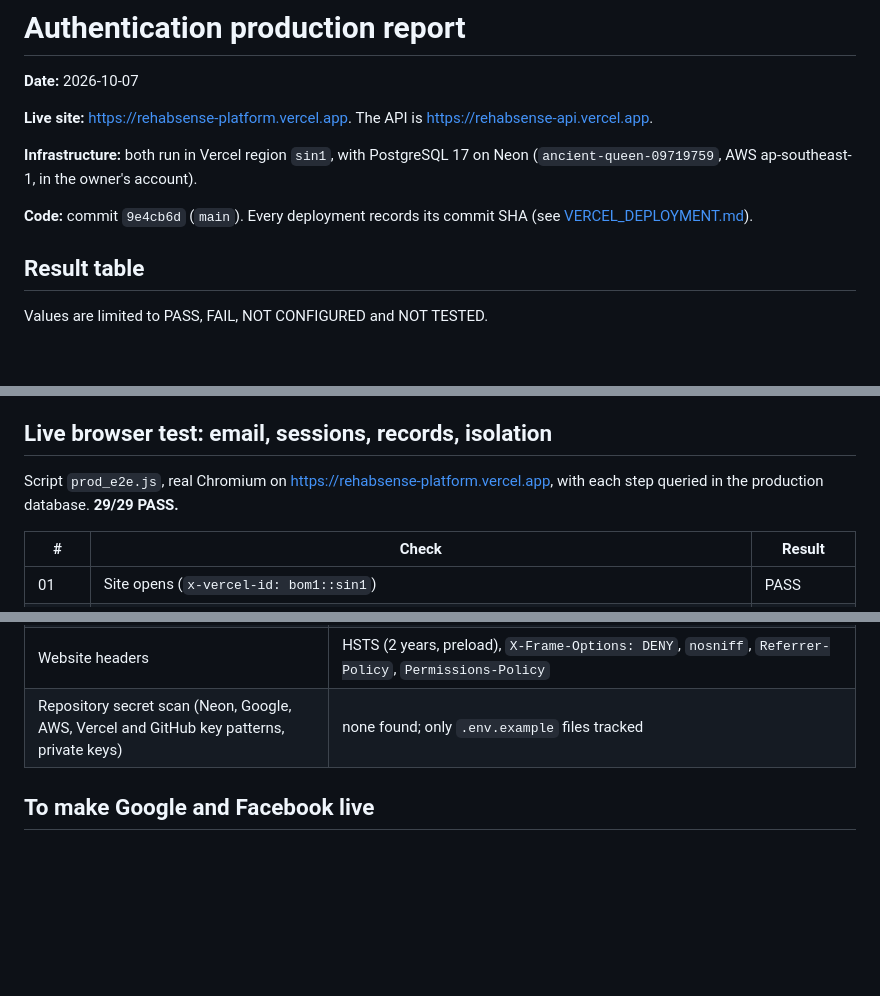
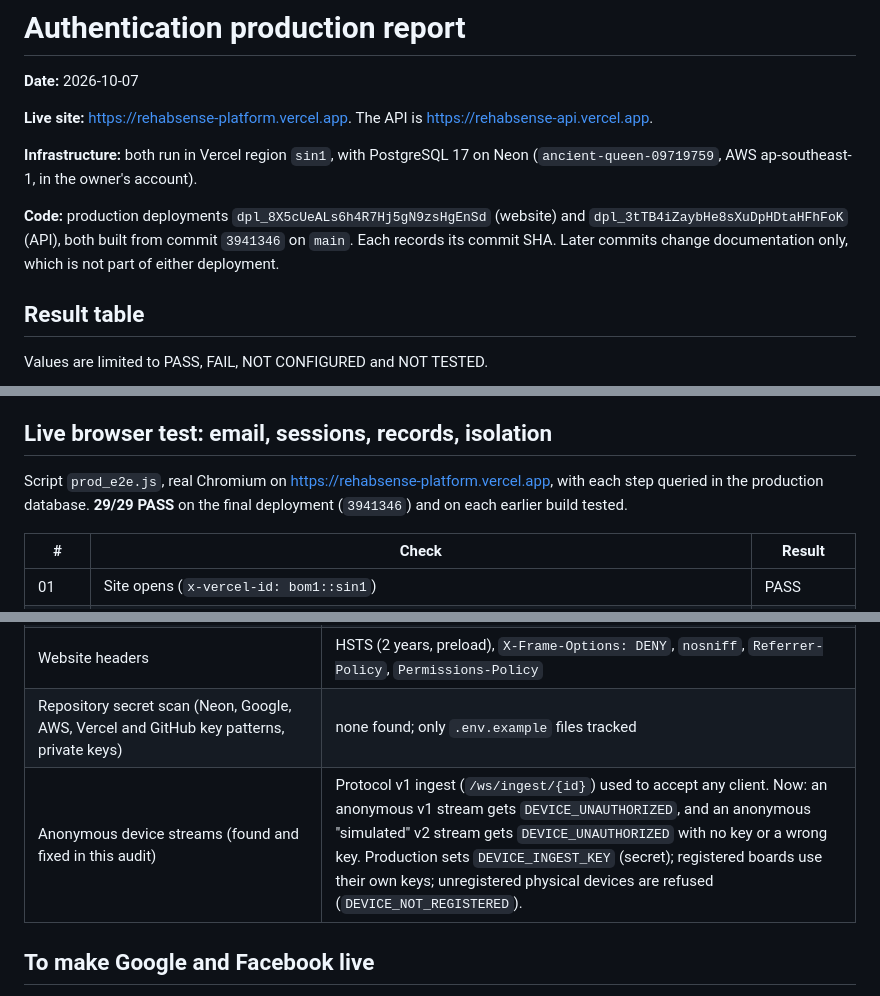
Before and after one commit to trivediyash154-source/rehabsense3, a Markdown page: AUTHENTICATION_PRODUCTION_REPORT.md, 3 parts joined by grey strips. Drawn GitHub-style; blank space fills up the shorter version.

Commit message:
Docs: final production deployment IDs and the device-stream security fix
Co-Authored-By: Claude Opus 5.5 <noreply@anthropic.com>

```diff
--- a/AUTHENTICATION_PRODUCTION_REPORT.md
+++ b/AUTHENTICATION_PRODUCTION_REPORT.md
@@ -8,8 +8,10 @@
 **Infrastructure:** both run in Vercel region `sin1`, with PostgreSQL 17 on Neon
 (`ancient-queen-09719759`, AWS ap-southeast-1, in the owner's account).
 
-**Code:** commit `9e4cb6d` (`main`). Every deployment records its commit SHA (see
-[VERCEL_DEPLOYMENT.md](VERCEL_DEPLOYMENT.md)).
+**Code:** production deployments `dpl_8X5cUeALs6h4R7Hj5gN9zsHgEnSd` (website) and
+`dpl_3tTB4iZaybHe8sXuDpHDtaHFhFoK` (API), both built from commit `3941346` on `main`.
+Each records its commit SHA. Later commits change documentation only, which is not
+part of either deployment.
 
 ## Result table
 
@@ -47,7 +49,8 @@ says so and has no code inputs (check 17, live).
 ## Live browser test: email, sessions, records, isolation
 
 Script `prod_e2e.js`, real Chromium on <https://rehabsense-platform.vercel.app>, with
-each step queried in the production database. **29/29 PASS.**
+each step queried in the production database. **29/29 PASS** on the final deployment
+(`3941346`) and on each earlier build tested.
 
 | # | Check | Result |
 |---|---|---|
@@ -86,6 +89,7 @@ each step queried in the production database. **29/29 PASS.**
 | `/docs`, `/redoc`, `/openapi.json` | 404 (interactive API docs are off in production) |
 | Website headers | HSTS (2 years, preload), `X-Frame-Options: DENY`, `nosniff`, `Referrer-Policy`, `Permissions-Policy` |
 | Repository secret scan (Neon, Google, AWS, Vercel and GitHub key patterns, private keys) | none found; only `.env.example` files tracked |
+| Anonymous device streams (found and fixed in this audit) | Protocol v1 ingest (`/ws/ingest/{id}`) used to accept any client. Now: an anonymous v1 stream gets `DEVICE_UNAUTHORIZED`, and an anonymous "simulated" v2 stream gets `DEVICE_UNAUTHORIZED` with no key or a wrong key. Production sets `DEVICE_INGEST_KEY` (secret); registered boards use their own keys; unregistered physical devices are refused (`DEVICE_NOT_REGISTERED`). |
 
 ## To make Google and Facebook live
 
```
Also changed, not shown: VERCEL_DEPLOYMENT.md (+2 -0 lines).
